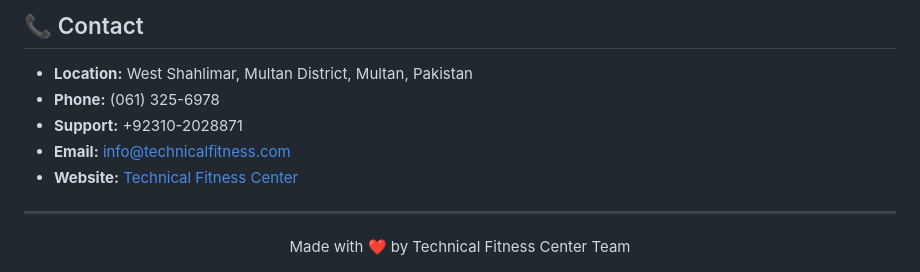
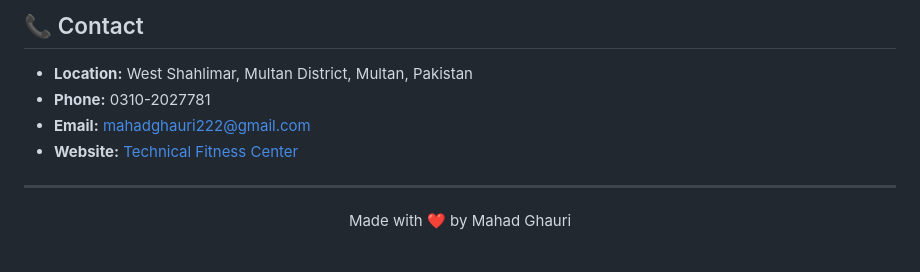
Before and after one commit to Mahad-Ghauri/Gym-Website, a Markdown page: README.md, the part around the change. Rendered like a GitHub page.

```diff
--- a/README.md
+++ b/README.md
@@ -112,13 +112,12 @@ This project is licensed under the MIT License - see the [LICENSE](LICENSE) file
 ## 📞 Contact
 
 - **Location:** West Shahlimar, Multan District, Multan, Pakistan
-- **Phone:** (061) 325-6978
-- **Support:** +92310-2028871
-- **Email:** info@technicalfitness.com
+- **Phone:** 0310-2027781
+- **Email:** mahadghauri222@gmail.com
 - **Website:** [Technical Fitness Center](https://technicalfitness.com)
 
 ---
 
 <div align="center">
-Made with ❤️ by Technical Fitness Center Team
+Made with ❤️ by Mahad Ghauri
 </div>
```
